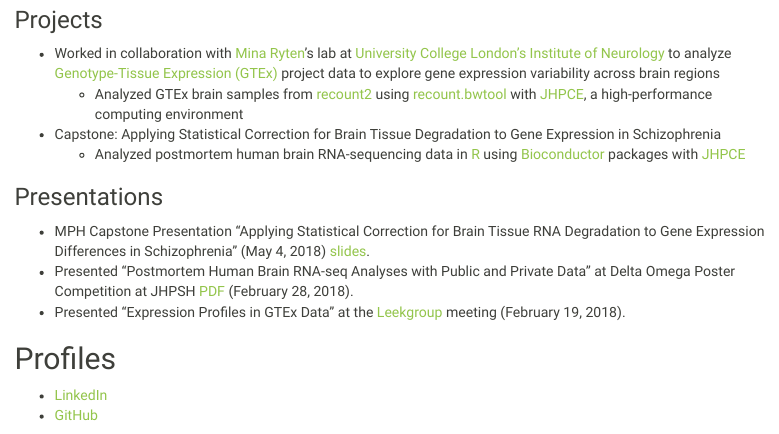
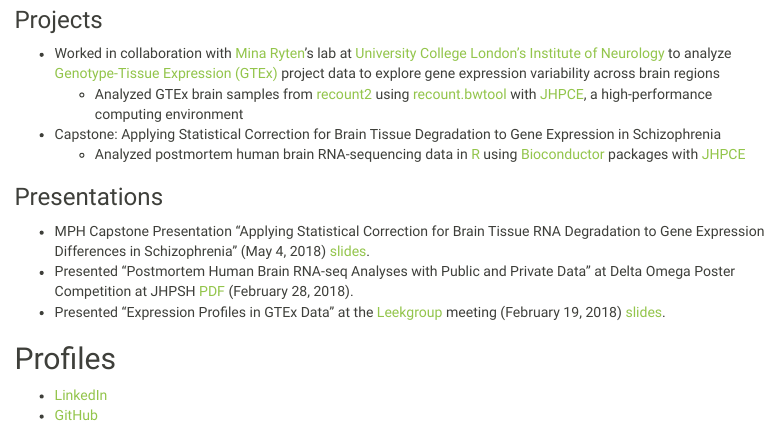
Before and after one commit to amy-peterson/amy-peterson.github.com, an R Markdown document (index.Rmd): the page in a window 1100 px wide, from 500 px down. Rendered offline with R 4.5, knitr and Pandoc, with nearby package versions; menus at the side of the page are left out.

Commit message:
Add slides

```diff
--- a/index.Rmd
+++ b/index.Rmd
@@ -39,7 +39,7 @@
 
 * MPH Capstone Presentation "Applying Statistical Correction for Brain Tissue RNA Degradation to Gene Expression Differences in Schizophrenia" (May 4, 2018) [slides](https://speakerdeck.com/apeterson/rna-quality-degradation).
 * Presented "Postmortem Human Brain RNA-seq Analyses with Public and Private Data" at Delta Omega Poster Competition at JHPSH [PDF](files/Peterson Poster.pdf) (February 28, 2018).
-* Presented "Expression Profiles in GTEx Data" at the [Leekgroup](http://jtleek.com/members.html) meeting (February 19, 2018).
+* Presented "Expression Profiles in GTEx Data" at the [Leekgroup](http://jtleek.com/members.html) meeting (February 19, 2018) [slides](https://speakerdeck.com/apeterson/expression-profiles-in-gtex-data).
 
 
 
```
